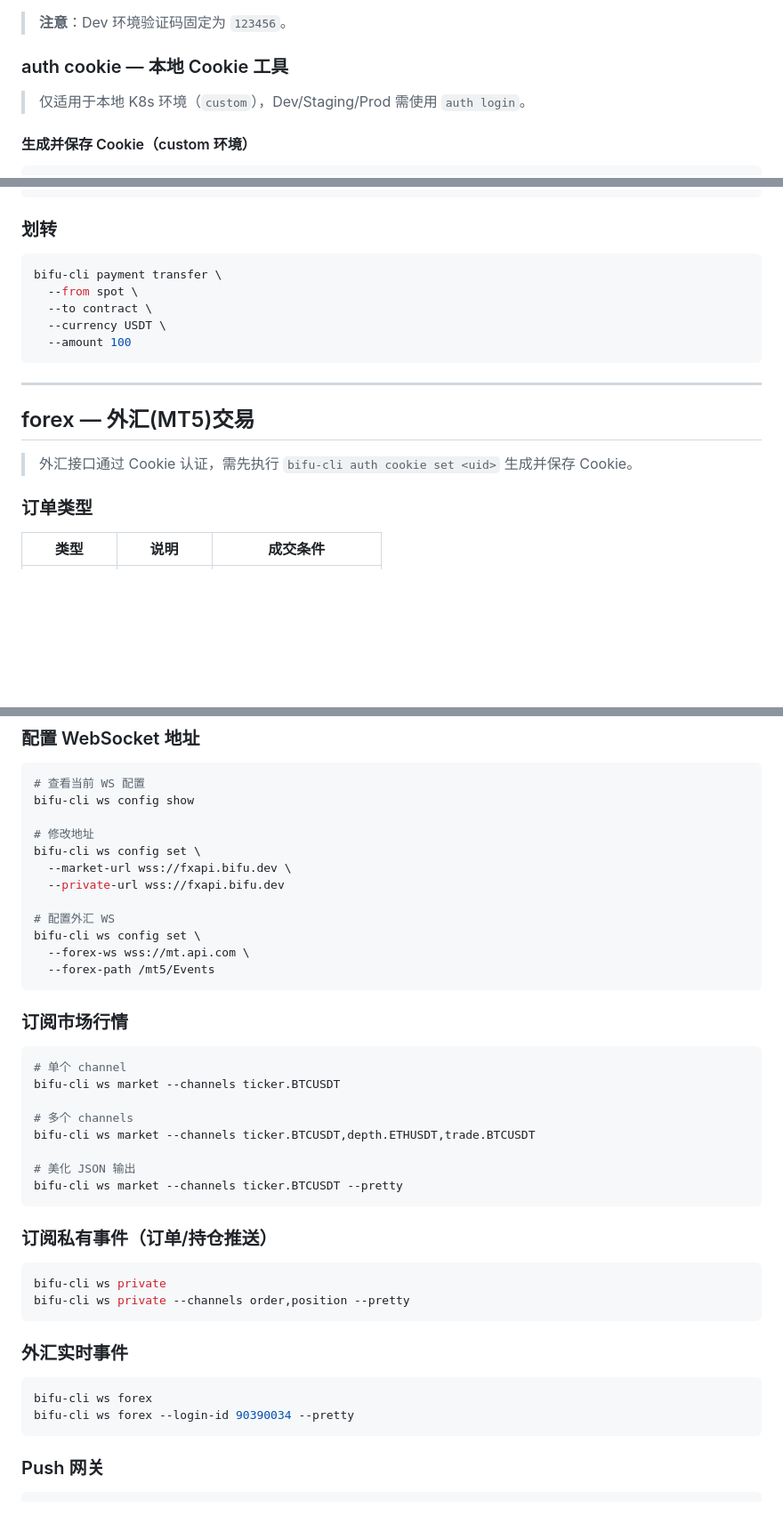
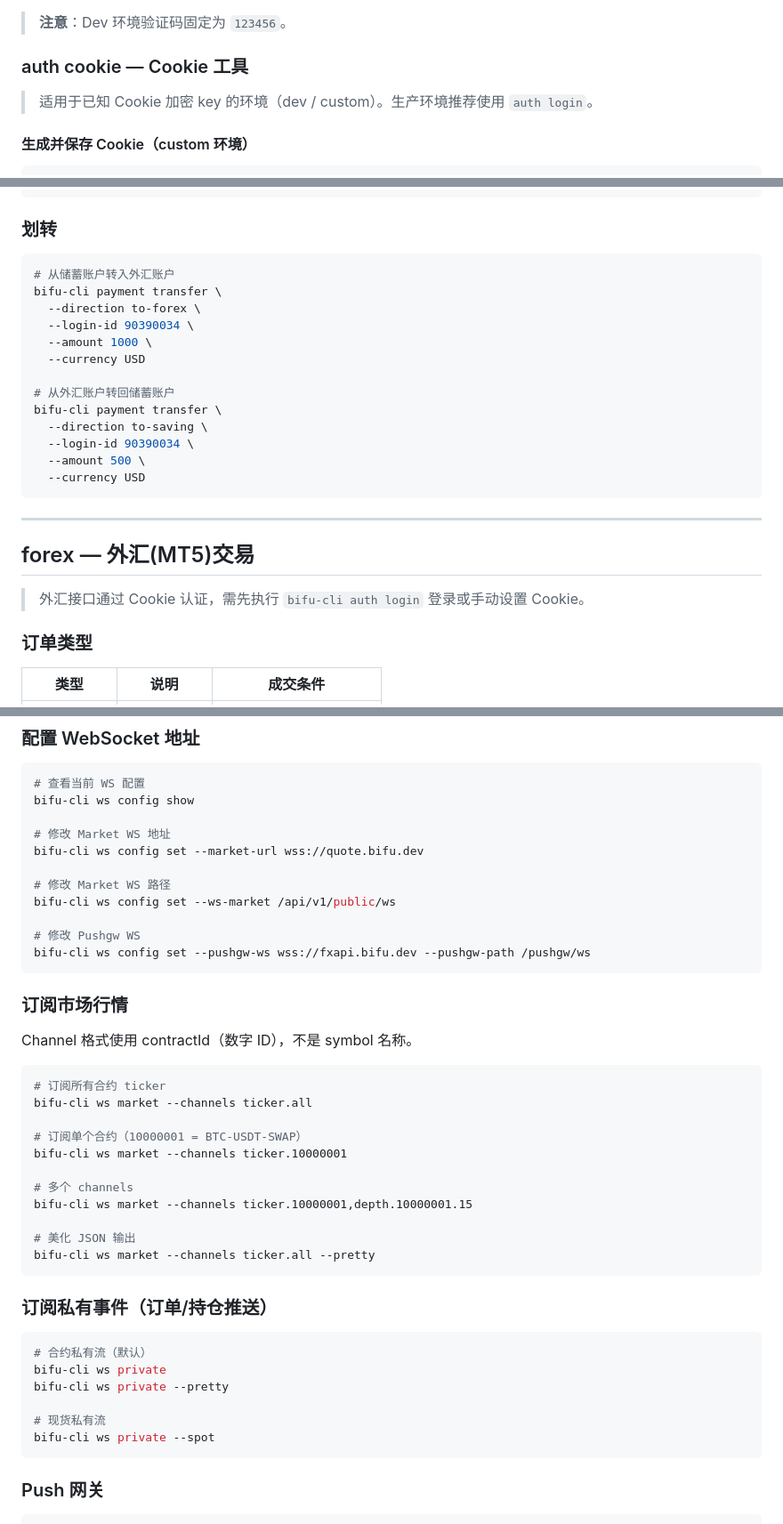
Before and after one commit to bifu-ai/bifu-cli, a Markdown page: README.md, 3 parts joined by grey strips. Shown at 89% size. Drawn GitHub-style; blank space fills up the shorter version.

Commit message:
docs: fix README to match actual CLI implementation
- Remove non-existent --forex-ws / --forex-ws-path flags from config set
- Remove non-existent --forex-ws / --forex-path flags from ws config set
- Remove non-existent ws forex subcommand section
- Remove non-existent --channels flag from ws private (only --pretty/--spot)
- Add ws private --spot flag documentation
- Fix payment transfer example (--direction/--login-id, not --from/--to)
- Remove non-existent --contract-id from contract position list
- Fix contract order cancel --contract-id to --contract
- Fix ws market channel format (contractId e.g. 10000001, not symbol name)
- Fix env presets table (correct WS URLs per config init code)
- Revise auth cookie note (works for dev, not only custom/local)

````diff
--- a/README.md
+++ b/README.md
@@ -148,9 +148,9 @@ bifu-cli --profile dev auth login --username user@example.com --password 'MyPass
 
 > **注意**：Dev 环境验证码固定为 `123456`。
 
-### auth cookie — 本地 Cookie 工具
+### auth cookie — Cookie 工具
 
-> 仅适用于本地 K8s 环境（`custom`），Dev/Staging/Prod 需使用 `auth login`。
+> 适用于已知 Cookie 加密 key 的环境（dev / custom）。生产环境推荐使用 `auth login`。
 
 #### 生成并保存 Cookie（custom 环境）
 
@@ -336,18 +332,26 @@ bifu-cli payment balance --total --currency USDT
 ### 划转
 
 ```bash
+# 从储蓄账户转入外汇账户
 bifu-cli payment transfer \
-  --from spot \
-  --to contract \
-  --currency USDT \
-  --amount 100
+  --direction to-forex \
+  --login-id 90390034 \
+  --amount 1000 \
+  --currency USD
+
+# 从外汇账户转回储蓄账户
+bifu-cli payment transfer \
+  --direction to-saving \
+  --login-id 90390034 \
+  --amount 500 \
+  --currency USD
 ```
 
 ---
 
 ## forex — 外汇(MT5)交易
 
-> 外汇接口通过 Cookie 认证，需先执行 `bifu-cli auth cookie set <uid>` 生成并保存 Cookie。
+> 外汇接口通过 Cookie 认证，需先执行 `bifu-cli auth login` 登录或手动设置 Cookie。
 
 ### 订单类型
 
@@ -454,42 +458,43 @@ bifu-cli forex order history \
 # 查看当前 WS 配置
 bifu-cli ws config show
 
-# 修改地址
-bifu-cli ws config set \
-  --market-url wss://fxapi.bifu.dev \
-  --private-url wss://fxapi.bifu.dev
+# 修改 Market WS 地址
+bifu-cli ws config set --market-url wss://quote.bifu.dev
 
-# 配置外汇 WS
-bifu-cli ws config set \
-  --forex-ws wss://mt.api.com \
-  --forex-path /mt5/Events
+# 修改 Market WS 路径
+bifu-cli ws config set --ws-market /api/v1/public/ws
+
+# 修改 Pushgw WS
+bifu-cli ws config set --pushgw-ws wss://fxapi.bifu.dev --pushgw-path /pushgw/ws
 ```
 
 ### 订阅市场行情
 
+Channel 格式使用 contractId（数字 ID），不是 symbol 名称。
+
 ```bash
-# 单个 channel
-bifu-cli ws market --channels ticker.BTCUSDT
+# 订阅所有合约 ticker
+bifu-cli ws market --channels ticker.all
+
+# 订阅单个合约（10000001 = BTC-USDT-SWAP）
+bifu-cli ws market --channels ticker.10000001
 
 # 多个 channels
-bifu-cli ws market --channels ticker.BTCUSDT,depth.ETHUSDT,trade.BTCUSDT
+bifu-cli ws market --channels ticker.10000001,depth.10000001.15
 
 # 美化 JSON 输出
-bifu-cli ws market --channels ticker.BTCUSDT --pretty
+bifu-cli ws market --channels ticker.all --pretty
 ```
 
 ### 订阅私有事件（订单/持仓推送）
 
 ```bash
+# 合约私有流（默认）
 bifu-cli ws private
-bifu-cli ws private --channels order,position --pretty
-```
+bifu-cli ws private --pretty
 
-### 外汇实时事件
-
-```bash
-bifu-cli ws forex
-bifu-cli ws forex --login-id 90390034 --pretty
+# 现货私有流
+bifu-cli ws private --spot
 ```
 
 ### Push 网关
````
Also changed, not shown: other parts of README.md (+9 -13 lines).
